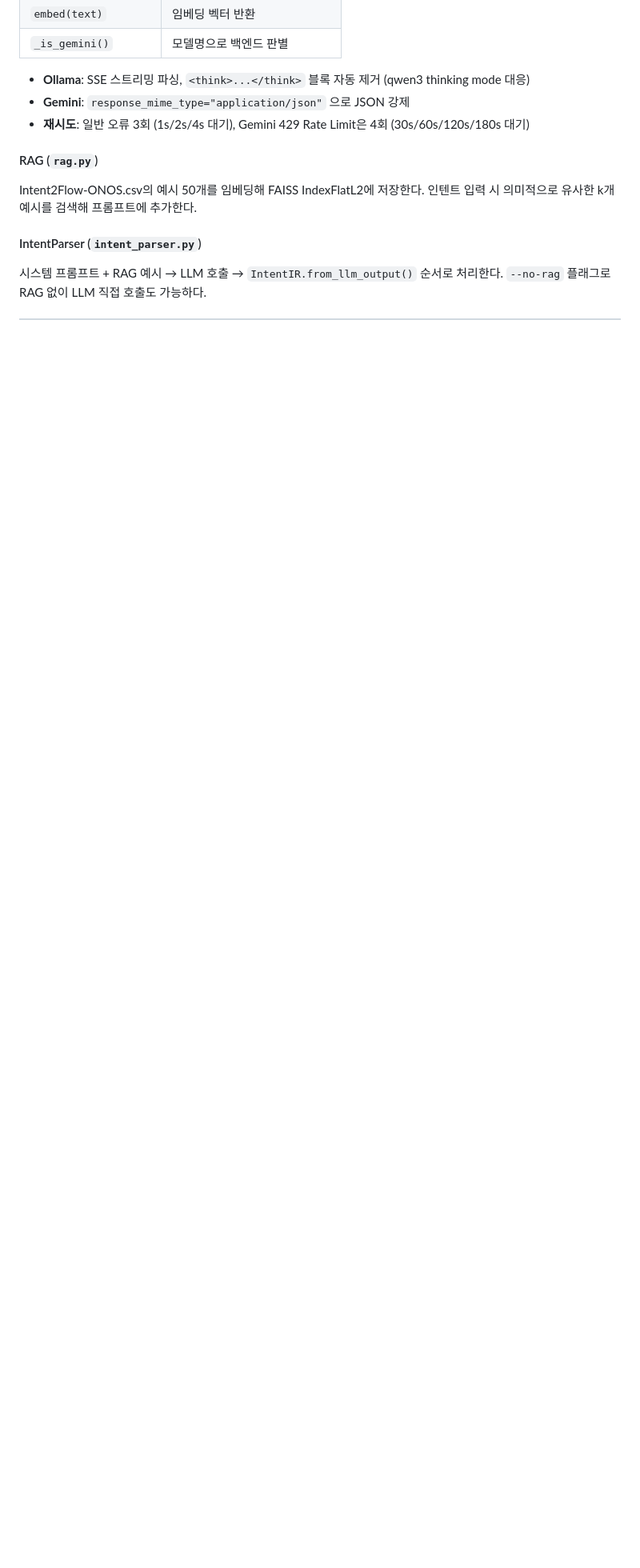
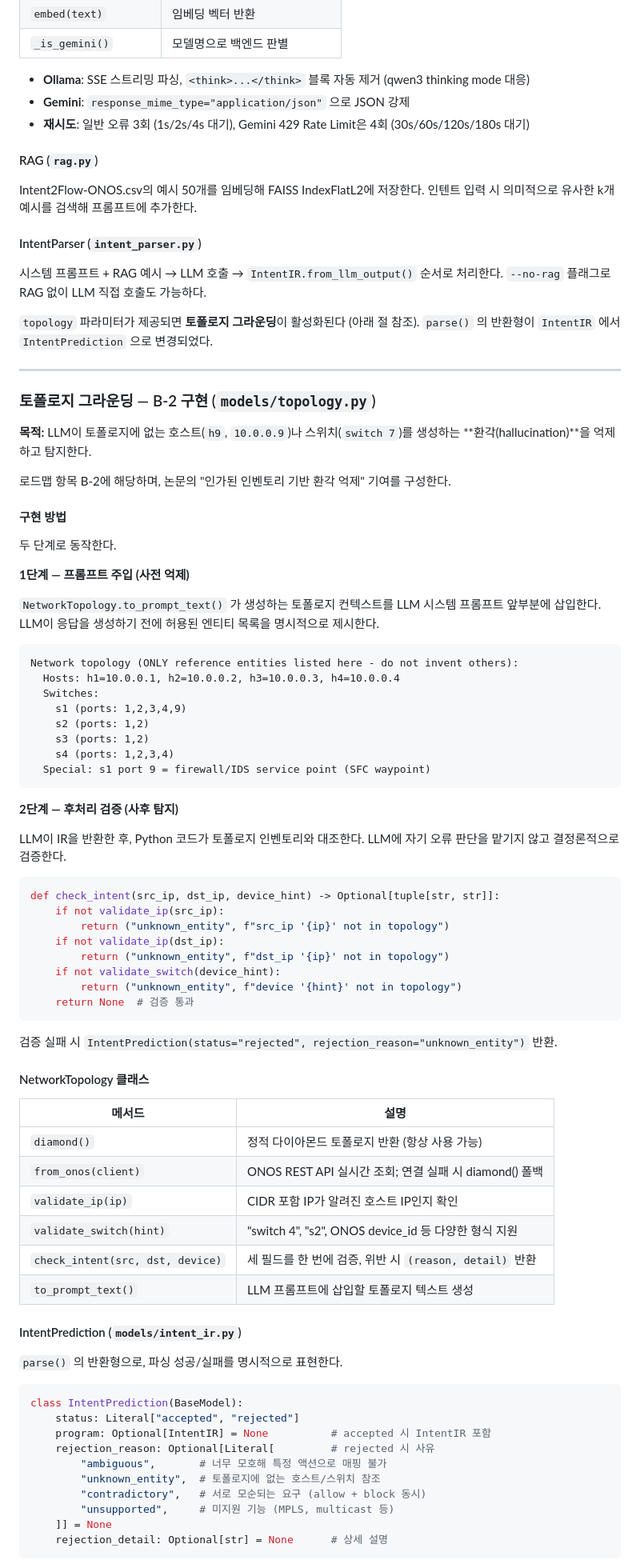
Before and after one commit to seongyooo/xai-sdn-study, a Markdown page: endTOend/docs/IMPLEMENTATION.md, the part around one of its changes. Shown at 80% size. GitHub-like rendering; blank space fills up the shorter version.

Commit message:
docs(impl): document B-2 topology grounding implementation in IMPLEMENTATION.md
- add topology grounding section covering NetworkTopology class, two-phase
  approach (prompt injection + post-hoc Python validation), IntentPrediction
  wrapper, pipeline/evaluate.py changes, and design rationale
- update directory structure to include models/topology.py

````diff
--- a/endTOend/docs/IMPLEMENTATION.md
+++ b/endTOend/docs/IMPLEMENTATION.md
@@ -118,3 +119,82 @@ Intent2Flow-ONOS.csv의 예시 50개를 임베딩해 FAISS IndexFlatL2에 저장
 
 시스템 프롬프트 + RAG 예시 → LLM 호출 → `IntentIR.from_llm_output()` 순서로 처리한다.
 `--no-rag` 플래그로 RAG 없이 LLM 직접 호출도 가능하다.
+
+`topology` 파라미터가 제공되면 **토폴로지 그라운딩**이 활성화된다 (아래 절 참조).
+`parse()` 의 반환형이 `IntentIR` 에서 `IntentPrediction` 으로 변경되었다.
+
+---
+
+### 토폴로지 그라운딩 — B-2 구현 (`models/topology.py`)
+
+**목적:** LLM이 토폴로지에 없는 호스트(`h9`, `10.0.0.9`)나 스위치(`switch 7`)를
+생성하는 **환각(hallucination)**을 억제하고 탐지한다.
+
+로드맵 항목 B-2에 해당하며, 논문의 "인가된 인벤토리 기반 환각 억제" 기여를 구성한다.
+
+#### 구현 방법
+
+두 단계로 동작한다.
+
+**1단계 — 프롬프트 주입 (사전 억제)**
+
+`NetworkTopology.to_prompt_text()` 가 생성하는 토폴로지 컨텍스트를 LLM 시스템 프롬프트
+앞부분에 삽입한다. LLM이 응답을 생성하기 전에 허용된 엔티티 목록을 명시적으로 제시한다.
+
+```
+Network topology (ONLY reference entities listed here - do not invent others):
+  Hosts: h1=10.0.0.1, h2=10.0.0.2, h3=10.0.0.3, h4=10.0.0.4
+  Switches:
+    s1 (ports: 1,2,3,4,9)
+    s2 (ports: 1,2)
+    s3 (ports: 1,2)
+    s4 (ports: 1,2,3,4)
+  Special: s1 port 9 = firewall/IDS service point (SFC waypoint)
+```
+
+**2단계 — 후처리 검증 (사후 탐지)**
+
+LLM이 IR을 반환한 후, Python 코드가 토폴로지 인벤토리와 대조한다.
+LLM에 자기 오류 판단을 맡기지 않고 결정론적으로 검증한다.
+
+```python
+def check_intent(src_ip, dst_ip, device_hint) -> Optional[tuple[str, str]]:
+    if not validate_ip(src_ip):
+        return ("unknown_entity", f"src_ip '{ip}' not in topology")
+    if not validate_ip(dst_ip):
+        return ("unknown_entity", f"dst_ip '{ip}' not in topology")
+    if not validate_switch(device_hint):
+        return ("unknown_entity", f"device '{hint}' not in topology")
+    return None  # 검증 통과
+```
+
+검증 실패 시 `IntentPrediction(status="rejected", rejection_reason="unknown_entity")` 반환.
+
+#### NetworkTopology 클래스
+
+| 메서드 | 설명 |
+|--------|------|
+| `diamond()` | 정적 다이아몬드 토폴로지 반환 (항상 사용 가능) |
+| `from_onos(client)` | ONOS REST API 실시간 조회; 연결 실패 시 diamond() 폴백 |
+| `validate_ip(ip)` | CIDR 포함 IP가 알려진 호스트 IP인지 확인 |
+| `validate_switch(hint)` | "switch 4", "s2", ONOS device_id 등 다양한 형식 지원 |
+| `check_intent(src, dst, device)` | 세 필드를 한 번에 검증, 위반 시 `(reason, detail)` 반환 |
+| `to_prompt_text()` | LLM 프롬프트에 삽입할 토폴로지 텍스트 생성 |
+
+#### IntentPrediction (`models/intent_ir.py`)
+
+`parse()` 의 반환형으로, 파싱 성공/실패를 명시적으로 표현한다.
+
+```python
+class IntentPrediction(BaseModel):
+    status: Literal["accepted", "rejected"]
+    program: Optional[IntentIR] = None          # accepted 시 IntentIR 포함
+    rejection_reason: Optional[Literal[         # rejected 시 사유
+        "ambiguous",       # 너무 모호해 특정 액션으로 매핑 불가
+        "unknown_entity",  # 토폴로지에 없는 호스트/스위치 참조
+        "contradictory",   # 서로 모순되는 요구 (allow + block 동시)
+        "unsupported",     # 미지원 기능 (MPLS, multicast 등)
+    ]] = None
+    rejection_detail: Optional[str] = None      # 상세 설명
+```
+
````
Also changed, not shown: other parts of endTOend/docs/IMPLEMENTATION.md (+32 -1 lines).
